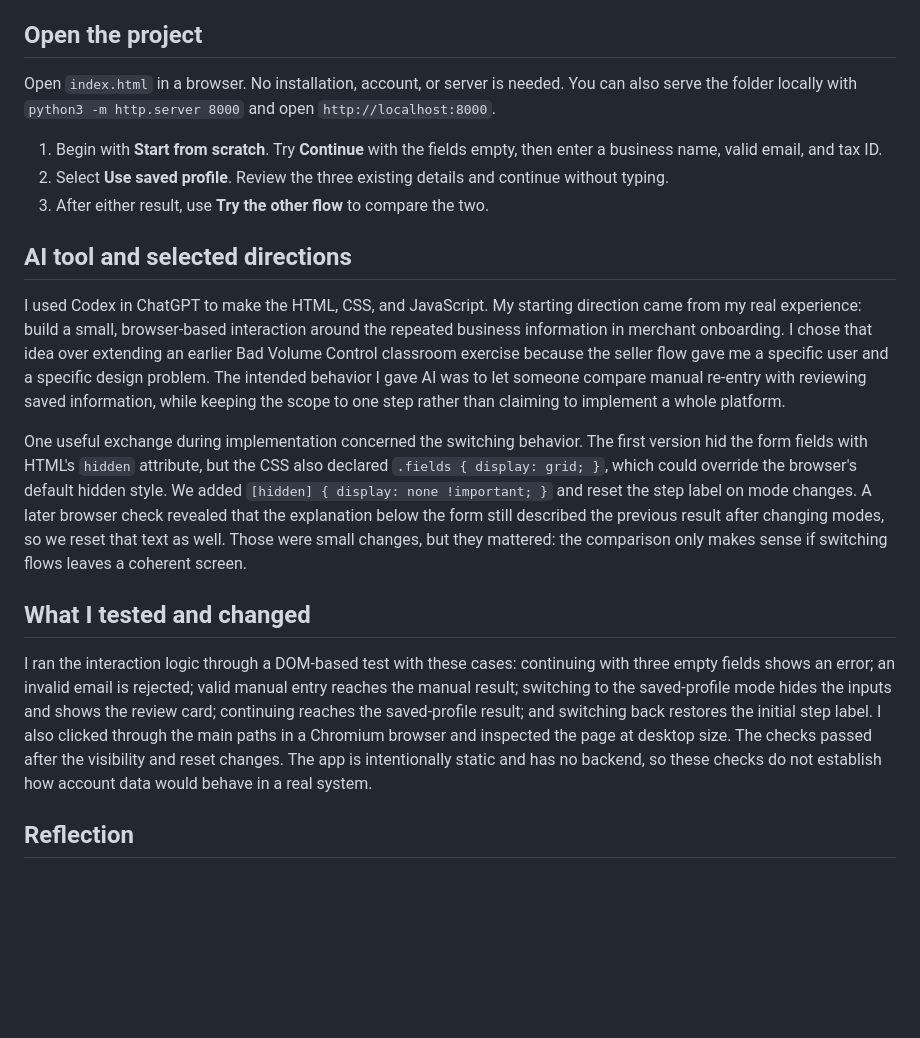
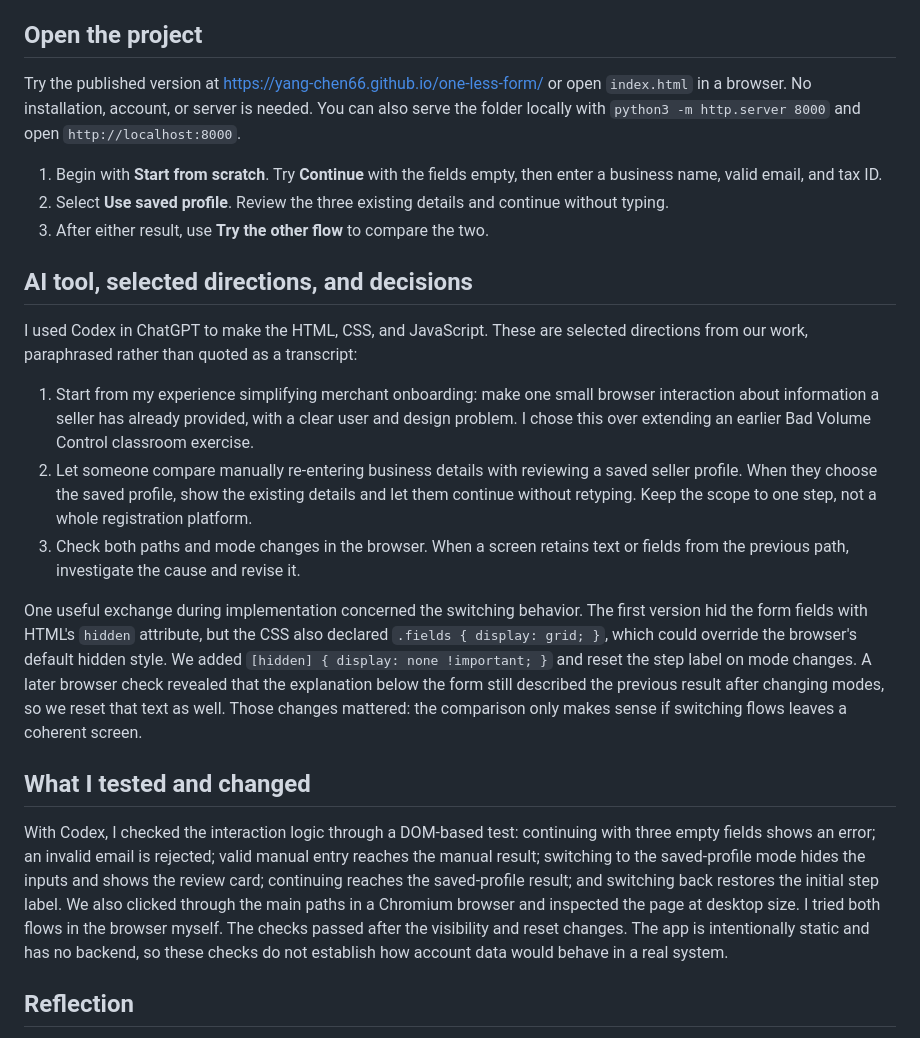
Before and after one commit to Yang-Chen66/one-less-form, a Markdown page: README.md, the part around the change. GitHub-like rendering; blank space fills up the shorter version.

Commit message:
Clarify selected AI directions and testing in README

```diff
--- a/README.md
+++ b/README.md
@@ -10,21 +10,25 @@ The business and details shown here are fictional. This is a front-end simulatio
 
 ## Open the project
 
-Open `index.html` in a browser. No installation, account, or server is needed. You can also serve the folder locally with `python3 -m http.server 8000` and open `http://localhost:8000`.
+Try the published version at https://yang-chen66.github.io/one-less-form/ or open `index.html` in a browser. No installation, account, or server is needed. You can also serve the folder locally with `python3 -m http.server 8000` and open `http://localhost:8000`.
 
 1. Begin with **Start from scratch**. Try **Continue** with the fields empty, then enter a business name, valid email, and tax ID.
 2. Select **Use saved profile**. Review the three existing details and continue without typing.
 3. After either result, use **Try the other flow** to compare the two.
 
-## AI tool and selected directions
+## AI tool, selected directions, and decisions
 
-I used Codex in ChatGPT to make the HTML, CSS, and JavaScript. My starting direction came from my real experience: build a small, browser-based interaction around the repeated business information in merchant onboarding. I chose that idea over extending an earlier Bad Volume Control classroom exercise because the seller flow gave me a specific user and a specific design problem. The intended behavior I gave AI was to let someone compare manual re-entry with reviewing saved information, while keeping the scope to one step rather than claiming to implement a whole platform.
+I used Codex in ChatGPT to make the HTML, CSS, and JavaScript. These are selected directions from our work, paraphrased rather than quoted as a transcript:
 
-One useful exchange during implementation concerned the switching behavior. The first version hid the form fields with HTML's `hidden` attribute, but the CSS also declared `.fields { display: grid; }`, which could override the browser's default hidden style. We added `[hidden] { display: none !important; }` and reset the step label on mode changes. A later browser check revealed that the explanation below the form still described the previous result after changing modes, so we reset that text as well. Those were small changes, but they mattered: the comparison only makes sense if switching flows leaves a coherent screen.
+1. Start from my experience simplifying merchant onboarding: make one small browser interaction about information a seller has already provided, with a clear user and design problem. I chose this over extending an earlier Bad Volume Control classroom exercise.
+2. Let someone compare manually re-entering business details with reviewing a saved seller profile. When they choose the saved profile, show the existing details and let them continue without retyping. Keep the scope to one step, not a whole registration platform.
+3. Check both paths and mode changes in the browser. When a screen retains text or fields from the previous path, investigate the cause and revise it.
+
+One useful exchange during implementation concerned the switching behavior. The first version hid the form fields with HTML's `hidden` attribute, but the CSS also declared `.fields { display: grid; }`, which could override the browser's default hidden style. We added `[hidden] { display: none !important; }` and reset the step label on mode changes. A later browser check revealed that the explanation below the form still described the previous result after changing modes, so we reset that text as well. Those changes mattered: the comparison only makes sense if switching flows leaves a coherent screen.
 
 ## What I tested and changed
 
-I ran the interaction logic through a DOM-based test with these cases: continuing with three empty fields shows an error; an invalid email is rejected; valid manual entry reaches the manual result; switching to the saved-profile mode hides the inputs and shows the review card; continuing reaches the saved-profile result; and switching back restores the initial step label. I also clicked through the main paths in a Chromium browser and inspected the page at desktop size. The checks passed after the visibility and reset changes. The app is intentionally static and has no backend, so these checks do not establish how account data would behave in a real system.
+With Codex, I checked the interaction logic through a DOM-based test: continuing with three empty fields shows an error; an invalid email is rejected; valid manual entry reaches the manual result; switching to the saved-profile mode hides the inputs and shows the review card; continuing reaches the saved-profile result; and switching back restores the initial step label. We also clicked through the main paths in a Chromium browser and inspected the page at desktop size. I tried both flows in the browser myself. The checks passed after the visibility and reset changes. The app is intentionally static and has no backend, so these checks do not establish how account data would behave in a real system.
 
 ## Reflection
 
```
